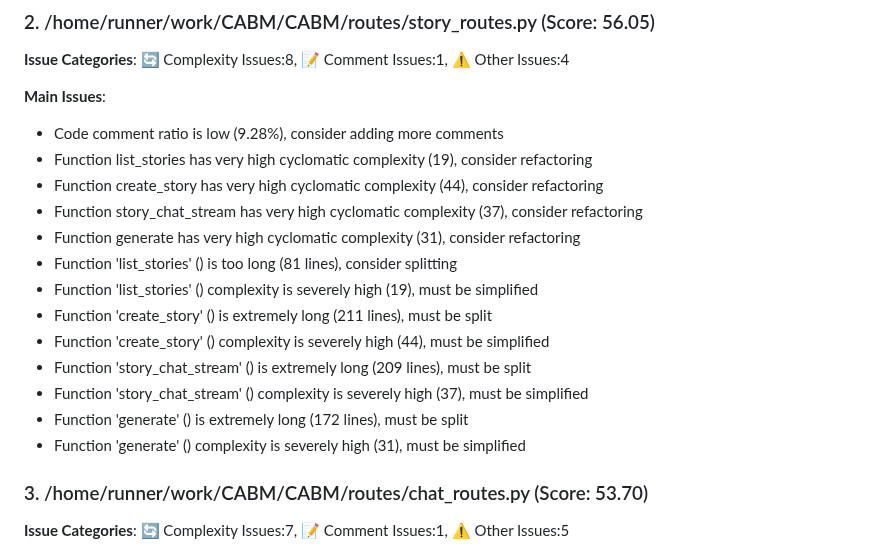
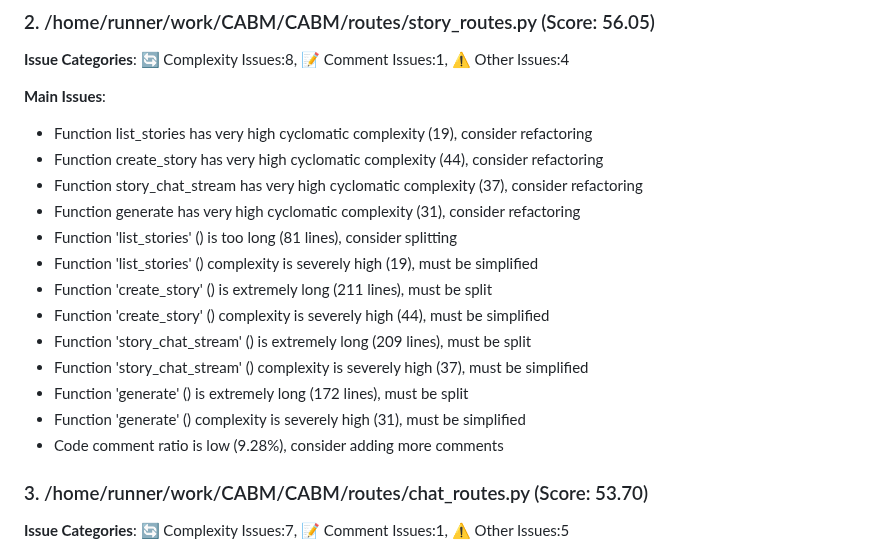
Before and after one commit to xhc2008/CABM, a Markdown page: report.md, the part around the change. Rendered like a GitHub page.

Commit message:
Update code analysis report

```diff
--- a/report.md
+++ b/report.md
@@ -30,7 +30,6 @@
 **Issue Categories**: 🔄 Complexity Issues:8, 📝 Comment Issues:1, ⚠️ Other Issues:4
 
 **Main Issues**:
-- Code comment ratio is low (9.28%), consider adding more comments
 - Function list_stories has very high cyclomatic complexity (19), consider refactoring
 - Function create_story has very high cyclomatic complexity (44), consider refactoring
 - Function story_chat_stream has very high cyclomatic complexity (37), consider refactoring
@@ -43,6 +42,7 @@
 - Function 'story_chat_stream' () complexity is severely high (37), must be simplified
 - Function 'generate' () is extremely long (172 lines), must be split
 - Function 'generate' () complexity is severely high (31), must be simplified
+- Code comment ratio is low (9.28%), consider adding more comments
 
 ### 3. /home/runner/work/CABM/CABM/routes/chat_routes.py (Score: 53.70)
 **Issue Categories**: 🔄 Complexity Issues:7, 📝 Comment Issues:1, ⚠️ Other Issues:5
```
